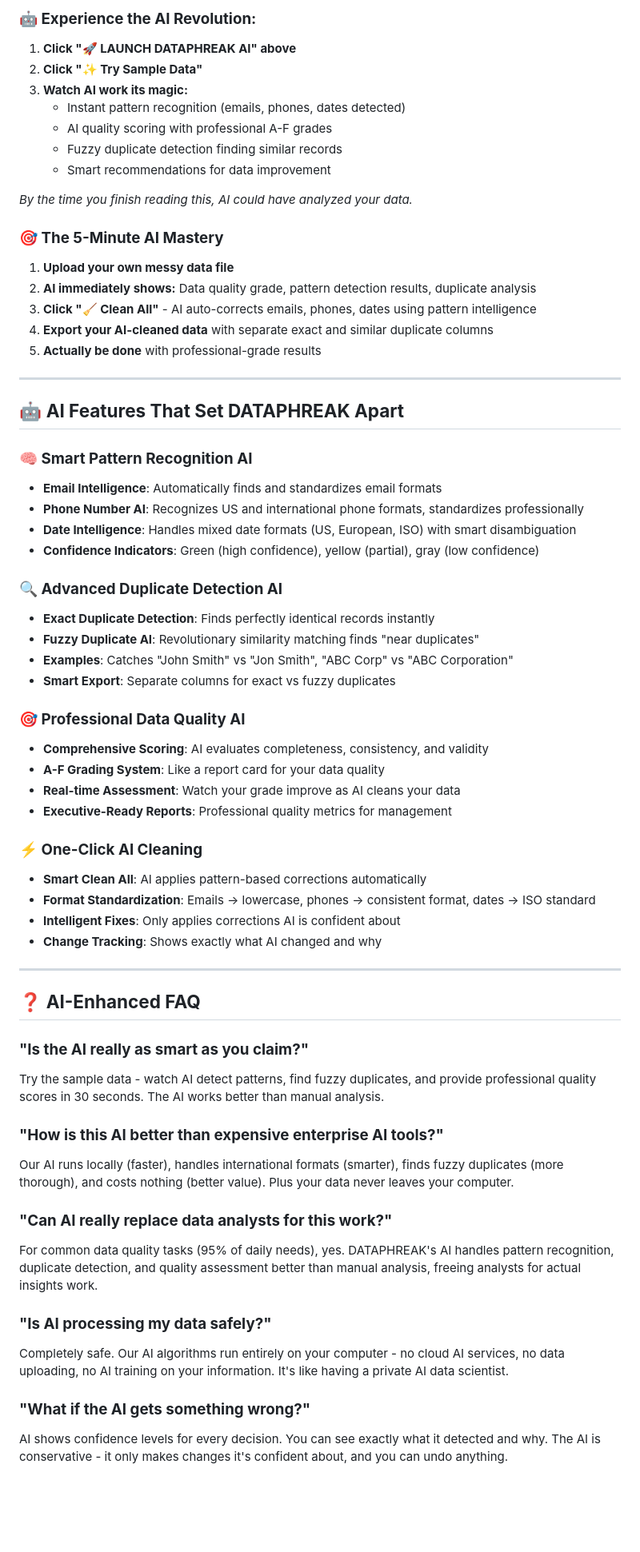
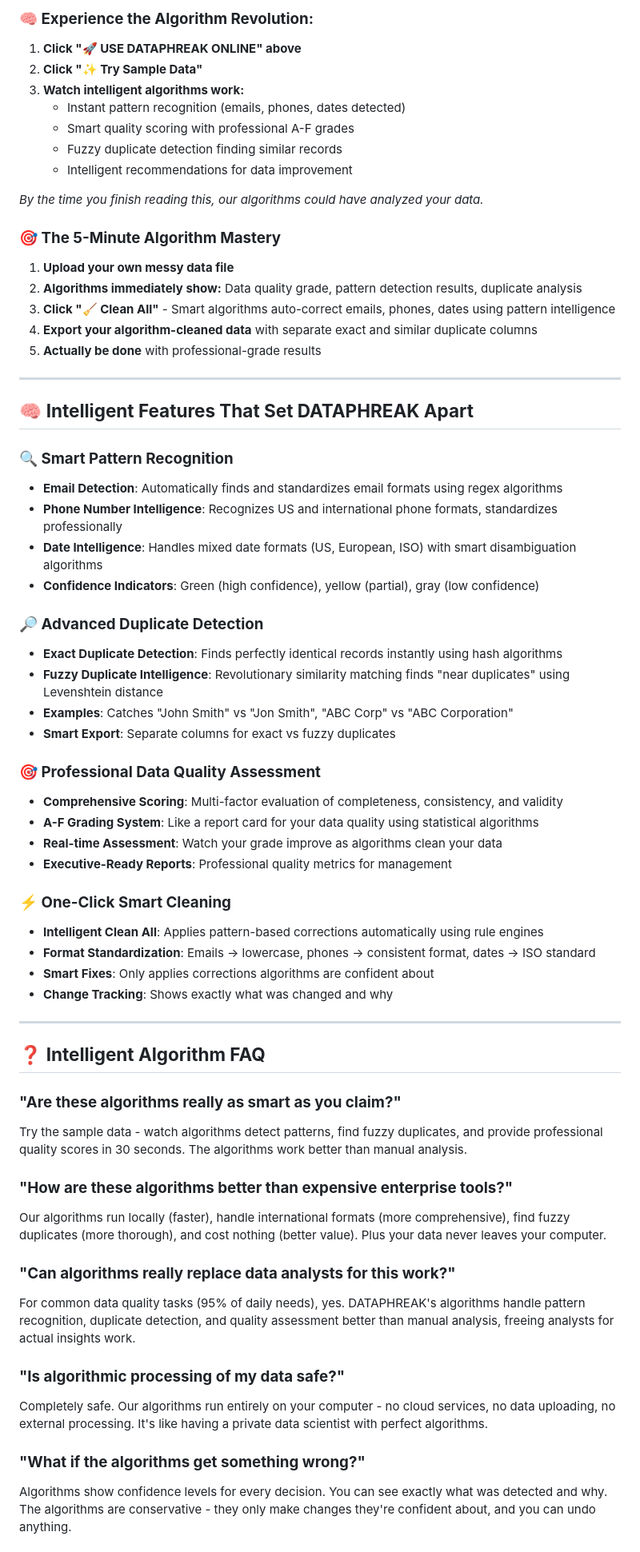
Before and after one commit to Zacsluss/dataphreak, a Markdown page: README.md, the part around the change printed below. Shown: that part at 80% size. Drawn GitHub-style; blank space fills up the shorter version.

```diff
--- a/README.md
+++ b/README.md
@@ -205,66 +181,66 @@ Can AI really analyze your data in 30 seconds? **Yes, and we'll prove it:**
 
-### **🤖 Experience the AI Revolution:**
-1. **Click "🚀 LAUNCH DATAPHREAK AI" above**
+### **🧠 Experience the Algorithm Revolution:**
+1. **Click "🚀 USE DATAPHREAK ONLINE" above**
 2. **Click "✨ Try Sample Data"**
-3. **Watch AI work its magic:**
+3. **Watch intelligent algorithms work:**
    - Instant pattern recognition (emails, phones, dates detected)
-   - AI quality scoring with professional A-F grades
+   - Smart quality scoring with professional A-F grades
    - Fuzzy duplicate detection finding similar records
-   - Smart recommendations for data improvement
+   - Intelligent recommendations for data improvement
 
-*By the time you finish reading this, AI could have analyzed your data.*
+*By the time you finish reading this, our algorithms could have analyzed your data.*
 
-### **🎯 The 5-Minute AI Mastery**
+### **🎯 The 5-Minute Algorithm Mastery**
 1. **Upload your own messy data file**
-2. **AI immediately shows:** Data quality grade, pattern detection results, duplicate analysis
-3. **Click "🧹 Clean All"** - AI auto-corrects emails, phones, dates using pattern intelligence
-4. **Export your AI-cleaned data** with separate exact and similar duplicate columns
+2. **Algorithms immediately show:** Data quality grade, pattern detection results, duplicate analysis
+3. **Click "🧹 Clean All"** - Smart algorithms auto-correct emails, phones, dates using pattern intelligence
+4. **Export your algorithm-cleaned data** with separate exact and similar duplicate columns
 5. **Actually be done** with professional-grade results
 
 ---
 
-## 🤖 **AI Features That Set DATAPHREAK Apart**
+## 🧠 **Intelligent Features That Set DATAPHREAK Apart**
 
-### **🧠 Smart Pattern Recognition AI**
-- **Email Intelligence**: Automatically finds and standardizes email formats
-- **Phone Number AI**: Recognizes US and international phone formats, standardizes professionally
-- **Date Intelligence**: Handles mixed date formats (US, European, ISO) with smart disambiguation
+### **🔍 Smart Pattern Recognition**
+- **Email Detection**: Automatically finds and standardizes email formats using regex algorithms
+- **Phone Number Intelligence**: Recognizes US and international phone formats, standardizes professionally
+- **Date Intelligence**: Handles mixed date formats (US, European, ISO) with smart disambiguation algorithms
 - **Confidence Indicators**: Green (high confidence), yellow (partial), gray (low confidence)
 
-### **🔍 Advanced Duplicate Detection AI**
-- **Exact Duplicate Detection**: Finds perfectly identical records instantly
-- **Fuzzy Duplicate AI**: Revolutionary similarity matching finds "near duplicates"
+### **🔎 Advanced Duplicate Detection**
+- **Exact Duplicate Detection**: Finds perfectly identical records instantly using hash algorithms
+- **Fuzzy Duplicate Intelligence**: Revolutionary similarity matching finds "near duplicates" using Levenshtein distance
 - **Examples**: Catches "John Smith" vs "Jon Smith", "ABC Corp" vs "ABC Corporation"
 - **Smart Export**: Separate columns for exact vs fuzzy duplicates
 
-### **🎯 Professional Data Quality AI**
-- **Comprehensive Scoring**: AI evaluates completeness, consistency, and validity
-- **A-F Grading System**: Like a report card for your data quality
-- **Real-time Assessment**: Watch your grade improve as AI cleans your data
+### **🎯 Professional Data Quality Assessment**
+- **Comprehensive Scoring**: Multi-factor evaluation of completeness, consistency, and validity
+- **A-F Grading System**: Like a report card for your data quality using statistical algorithms
+- **Real-time Assessment**: Watch your grade improve as algorithms clean your data
 - **Executive-Ready Reports**: Professional quality metrics for management
 
-### **⚡ One-Click AI Cleaning**
-- **Smart Clean All**: AI applies pattern-based corrections automatically
+### **⚡ One-Click Smart Cleaning**
+- **Intelligent Clean All**: Applies pattern-based corrections automatically using rule engines
 - **Format Standardization**: Emails → lowercase, phones → consistent format, dates → ISO standard
-- **Intelligent Fixes**: Only applies corrections AI is confident about
-- **Change Tracking**: Shows exactly what AI changed and why
+- **Smart Fixes**: Only applies corrections algorithms are confident about
+- **Change Tracking**: Shows exactly what was changed and why
 
 ---
 
-## ❓ **AI-Enhanced FAQ**
+## ❓ **Intelligent Algorithm FAQ**
 
-### **"Is the AI really as smart as you claim?"**
-Try the sample data - watch AI detect patterns, find fuzzy duplicates, and provide professional quality scores in 30 seconds. The AI works better than manual analysis.
+### **"Are these algorithms really as smart as you claim?"**
+Try the sample data - watch algorithms detect patterns, find fuzzy duplicates, and provide professional quality scores in 30 seconds. The algorithms work better than manual analysis.
 
-### **"How is this AI better than expensive enterprise AI tools?"**
-Our AI runs locally (faster), handles international formats (smarter), finds fuzzy duplicates (more thorough), and costs nothing (better value). Plus your data never leaves your computer.
+### **"How are these algorithms better than expensive enterprise tools?"**
+Our algorithms run locally (faster), handle international formats (more comprehensive), find fuzzy duplicates (more thorough), and cost nothing (better value). Plus your data never leaves your computer.
 
-### **"Can AI really replace data analysts for this work?"**
-For common data quality tasks (95% of daily needs), yes. DATAPHREAK's AI handles pattern recognition, duplicate detection, and quality assessment better than manual analysis, freeing analysts for actual insights work.
+### **"Can algorithms really replace data analysts for this work?"**
+For common data quality tasks (95% of daily needs), yes. DATAPHREAK's algorithms handle pattern recognition, duplicate detection, and quality assessment better than manual analysis, freeing analysts for actual insights work.
 
-### **"Is AI processing my data safely?"**
-Completely safe. Our AI algorithms run entirely on your computer - no cloud AI services, no data uploading, no AI training on your information. It's like having a private AI data scientist.
+### **"Is algorithmic processing of my data safe?"**
+Completely safe. Our algorithms run entirely on your computer - no cloud services, no data uploading, no external processing. It's like having a private data scientist with perfect algorithms.
 
-### **"What if the AI gets something wrong?"**
-AI shows confidence levels for every decision. You can see exactly what it detected and why. The AI is conservative - it only makes changes it's confident about, and you can undo anything.
+### **"What if the algorithms get something wrong?"**
+Algorithms show confidence levels for every decision. You can see exactly what was detected and why. The algorithms are conservative - they only make changes they're confident about, and you can undo anything.
 
```
Also changed, not shown: other parts of README.md (+126 -150 lines).
